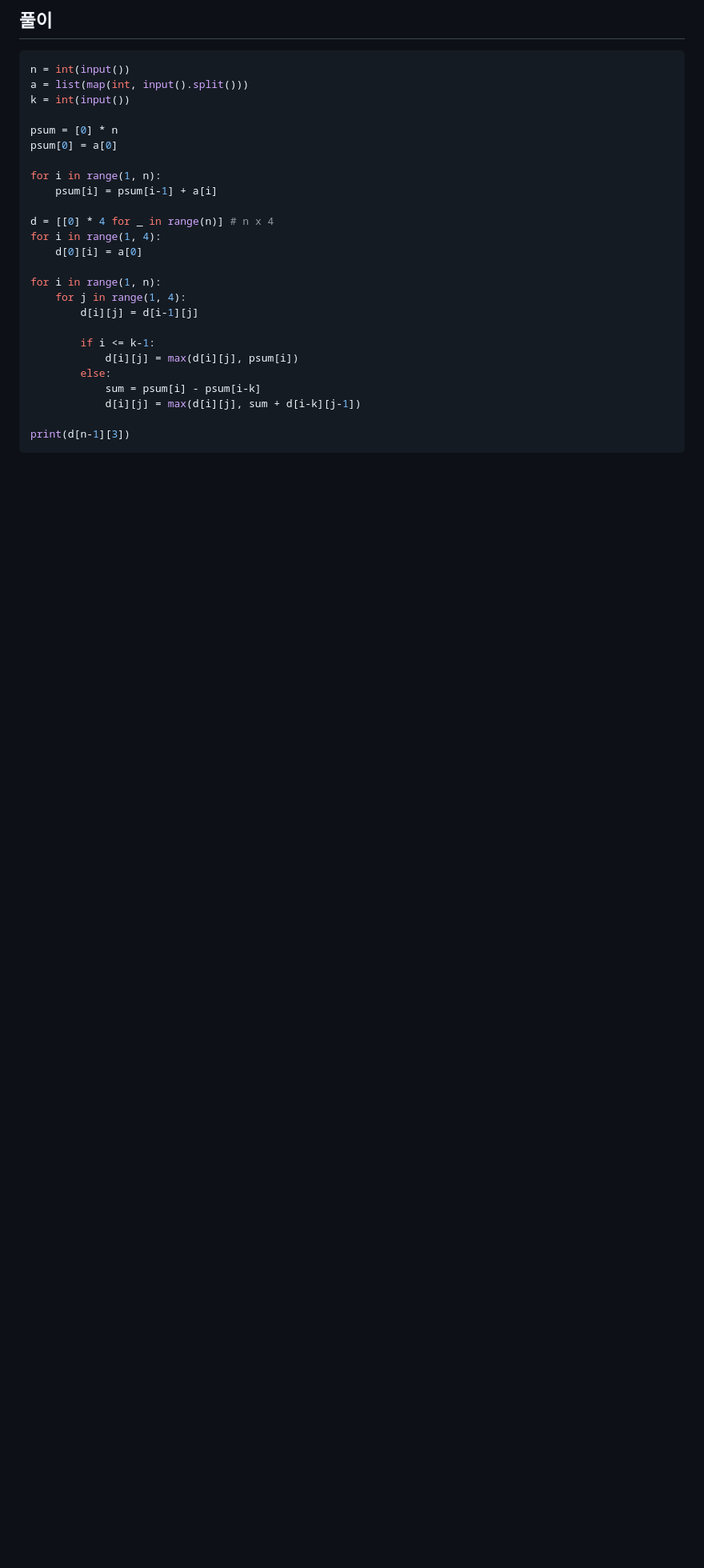
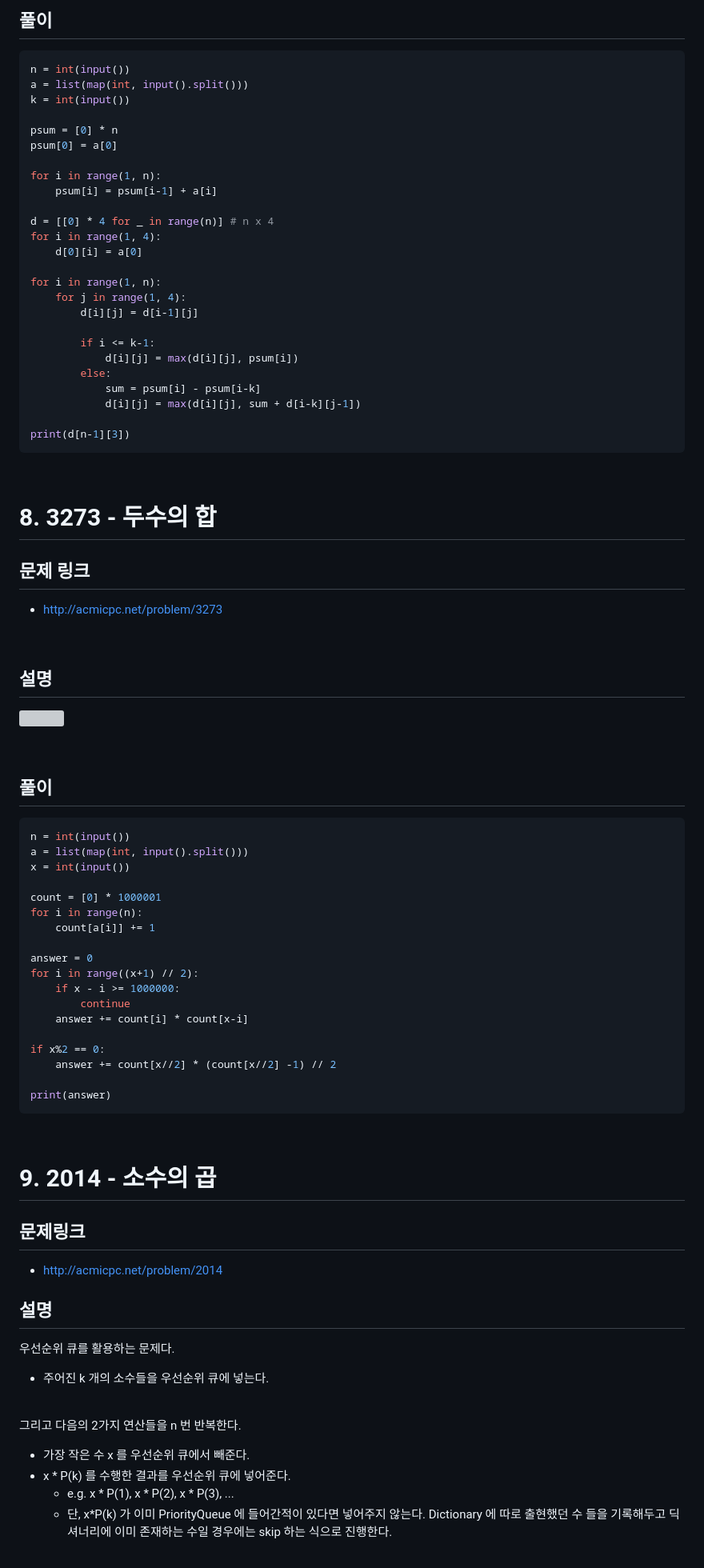
Before and after one commit to alpha3002025/memo, a Markdown page: python/백준-문풀-medium.md, the part around the change printed below. Shown: that part at 80% size. Rendered like a GitHub page; blank space fills up the shorter version; grey boxes are pictures that could not be loaded.

Commit message:
Docs : ProblemSolving

````diff
--- a/python/백준-문풀-medium.md
+++ b/python/백준-문풀-medium.md
@@ -303,3 +303,74 @@ print(d[n-1][3])
 ```
 
 <br/>
+
+
+
+# 8. 3273 - 두수의 합
+
+## 문제 링크
+
+- http://acmicpc.net/problem/3273
+
+<br/>
+
+## 설명
+
+![](./img/MEDIUM/3273-1.png)
+
+<br/>
+
+
+
+## 풀이
+
+```python
+n = int(input())
+a = list(map(int, input().split()))
+x = int(input())
+
+count = [0] * 1000001
+for i in range(n):
+    count[a[i]] += 1
+
+answer = 0
+for i in range((x+1) // 2):
+    if x - i >= 1000000:
+        continue
+    answer += count[i] * count[x-i]
+
+if x%2 == 0:
+    answer += count[x//2] * (count[x//2] -1) // 2
+
+print(answer)
+```
+
+<br/>
+
+
+
+# 9. 2014 - 소수의 곱
+
+## 문제링크
+
+- http://acmicpc.net/problem/2014
+
+## 설명
+
+우선순위 큐를 활용하는 문제다.
+
+- 주어진 k 개의 소수들을 우선순위 큐에 넣는다.
+
+<br/>
+
+
+
+그리고 다음의 2가지 연산들을 n 번 반복한다.
+
+- 가장 작은 수 x 를 우선순위 큐에서 빼준다.
+- x * P(k) 를 수행한 결과를 우선순위 큐에 넣어준다.
+  - e.g. x * P(1), x * P(2), x * P(3), ...
+  - 단, x*P(k) 가 이미 PriorityQueue 에 들어간적이 있다면 넣어주지 않는다. Dictionary 에 따로 출현했던 수 들을 기록해두고 딕셔너리에 이미 존재하는 수일 경우에는 skip 하는 식으로 진행한다.
+
+<br/>
+
````
Also changed, not shown: other parts of python/백준-문풀-medium.md (+35 -0 lines), python/문법-python의-연산자.md (added, +45 -0 lines), python/img/medium/3273-1.png, 1 other file.
